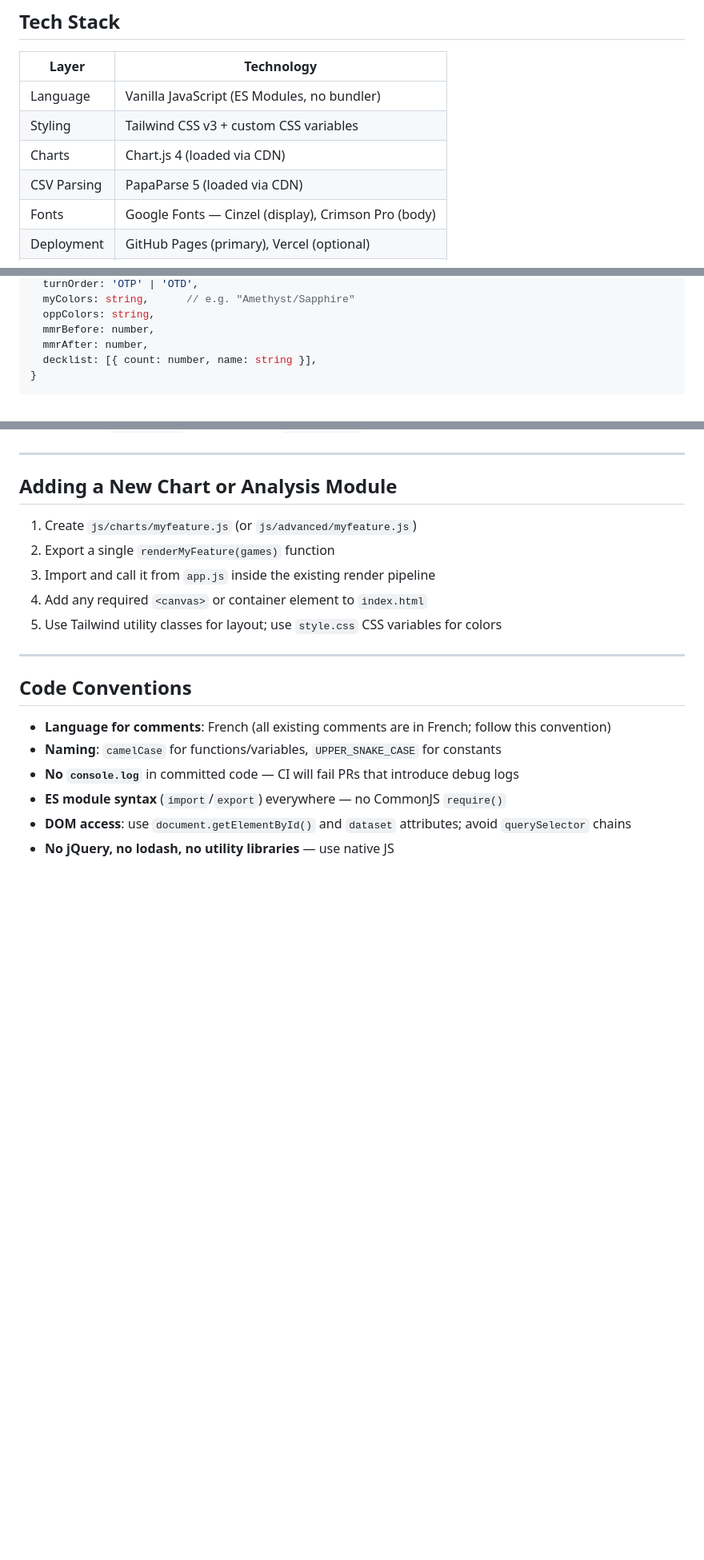
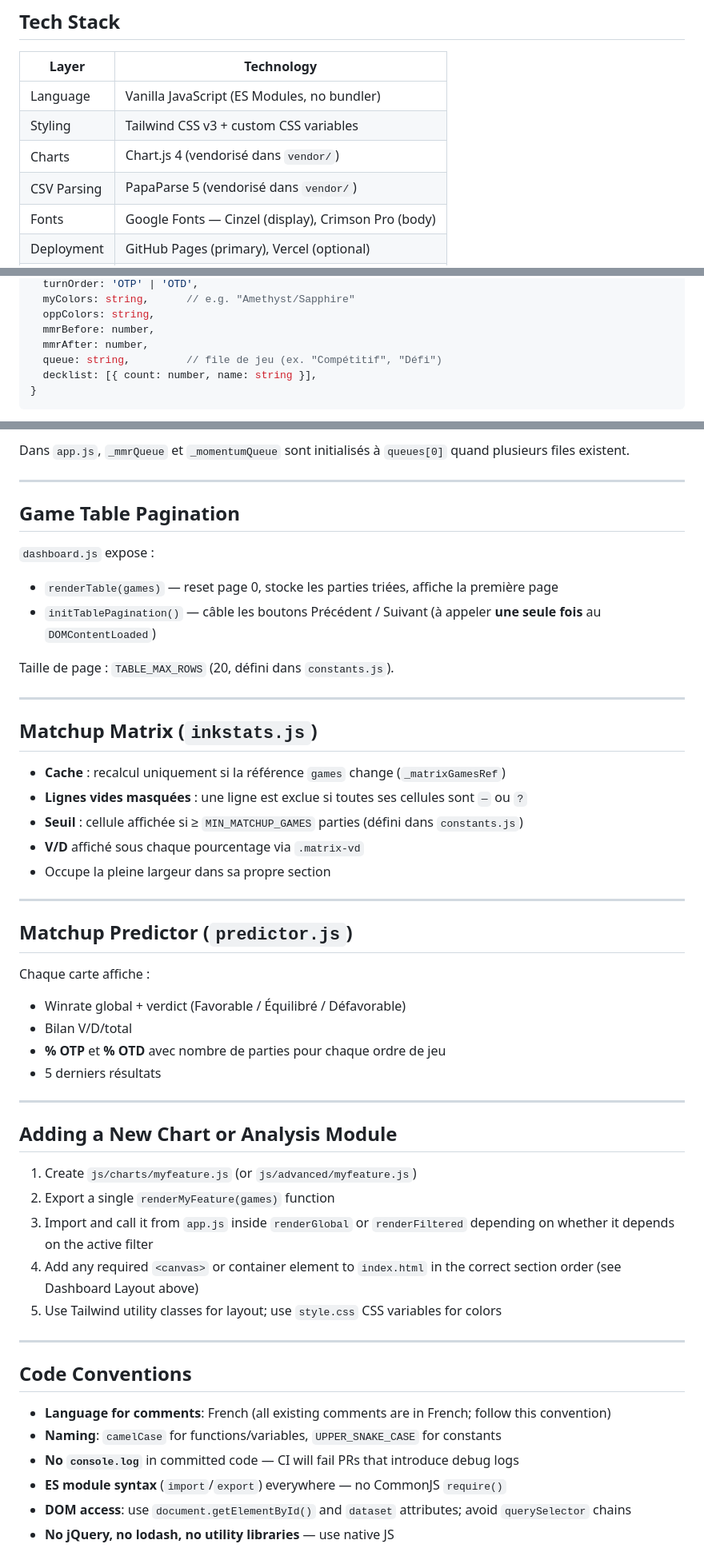
Before and after one commit to Gon3s/lorcana-stats, a Markdown page: CLAUDE.md, 3 parts joined by grey strips. Shown at 80% size. GitHub-like rendering; blank space fills up the shorter version.

````diff
--- a/CLAUDE.md
+++ b/CLAUDE.md
@@ -63,8 +65,8 @@ lorcana-stats/
 |---|---|
 | Language | Vanilla JavaScript (ES Modules, no bundler) |
 | Styling | Tailwind CSS v3 + custom CSS variables |
-| Charts | Chart.js 4 (loaded via CDN) |
-| CSV Parsing | PapaParse 5 (loaded via CDN) |
+| Charts | Chart.js 4 (vendorisé dans `vendor/`) |
+| CSV Parsing | PapaParse 5 (vendorisé dans `vendor/`) |
 | Fonts | Google Fonts — Cinzel (display), Crimson Pro (body) |
 | Deployment | GitHub Pages (primary), Vercel (optional) |
 | CI | GitHub Actions |
@@ -122,6 +126,7 @@ The CSV from duels.ink is parsed into an array of **Game objects**:
   oppColors: string,
   mmrBefore: number,
   mmrAfter: number,
+  queue: string,         // file de jeu (ex. "Compétitif", "Défi")
   decklist: [{ count: number, name: string }],
 }
 ```
@@ -161,11 +224,43 @@ Never create a `new Chart()` without calling `destroyChart` first on the same ke
+Dans `app.js`, `_mmrQueue` et `_momentumQueue` sont initialisés à `queues[0]` quand plusieurs files existent.
+
+---
+
+## Game Table Pagination
+
+`dashboard.js` expose :
+- `renderTable(games)` — reset page 0, stocke les parties triées, affiche la première page
+- `initTablePagination()` — câble les boutons Précédent / Suivant (à appeler **une seule fois** au `DOMContentLoaded`)
+
+Taille de page : `TABLE_MAX_ROWS` (20, défini dans `constants.js`).
+
+---
+
+## Matchup Matrix (`inkstats.js`)
+
+- **Cache** : recalcul uniquement si la référence `games` change (`_matrixGamesRef`)
+- **Lignes vides masquées** : une ligne est exclue si toutes ses cellules sont `—` ou `?`
+- **Seuil** : cellule affichée si ≥ `MIN_MATCHUP_GAMES` parties (défini dans `constants.js`)
+- **V/D** affiché sous chaque pourcentage via `.matrix-vd`
+- Occupe la pleine largeur dans sa propre section
+
+---
+
+## Matchup Predictor (`predictor.js`)
+
+Chaque carte affiche :
+- Winrate global + verdict (Favorable / Équilibré / Défavorable)
+- Bilan V/D/total
+- **% OTP** et **% OTD** avec nombre de parties pour chaque ordre de jeu
+- 5 derniers résultats
+
 ---
 
 ## Adding a New Chart or Analysis Module
 
 1. Create `js/charts/myfeature.js` (or `js/advanced/myfeature.js`)
 2. Export a single `renderMyFeature(games)` function
-3. Import and call it from `app.js` inside the existing render pipeline
-4. Add any required `<canvas>` or container element to `index.html`
+3. Import and call it from `app.js` inside `renderGlobal` or `renderFiltered` depending on whether it depends on the active filter
+4. Add any required `<canvas>` or container element to `index.html` in the correct section order (see Dashboard Layout above)
 5. Use Tailwind utility classes for layout; use `style.css` CSS variables for colors
 
 ---
````
Also changed, not shown: other parts of CLAUDE.md (+85 -10 lines).
